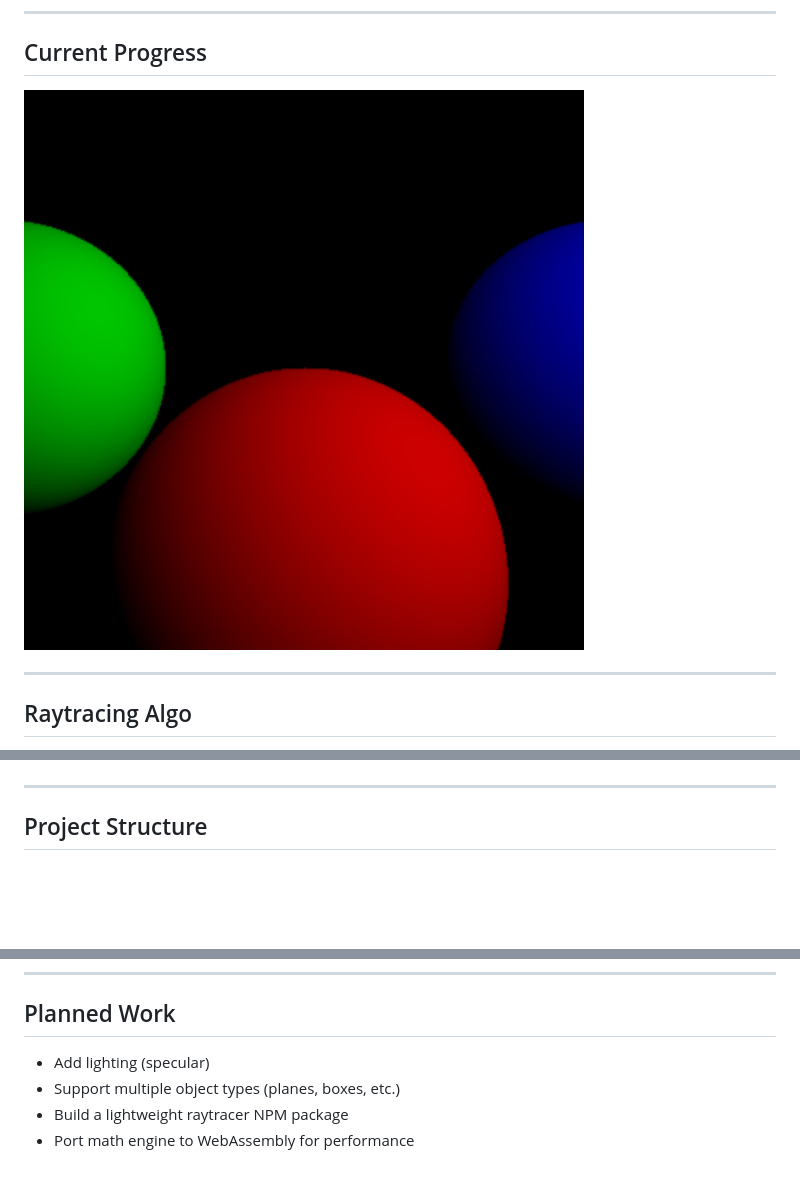
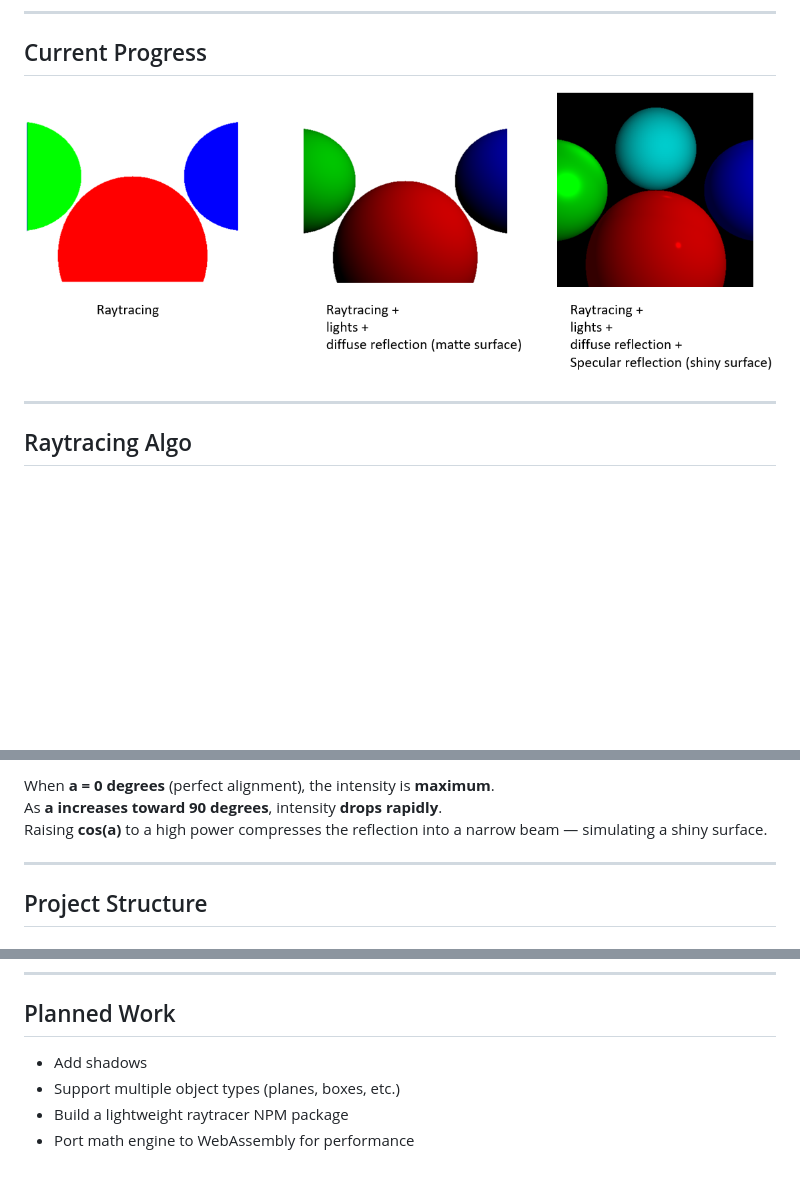
Before and after one commit to SPK1997/CPURaytracer, a Markdown page: README.md, 3 parts joined by grey strips. Drawn GitHub-style; pictures changed too: readmeImages/current_progress.png; blank space fills up the shorter version.

Commit message:
add specular reflection

```diff
--- a/README.md
+++ b/README.md
@@ -80,3 +108,7 @@ Therefore, when no lights are present, it will be pitch black as shown in below
+When **a = 0 degrees** (perfect alignment), the intensity is **maximum**.
+As **a increases toward 90 degrees**, intensity **drops rapidly**.
+Raising **cos(a)** to a high power compresses the reflection into a narrow beam — simulating a shiny surface.
+
 ---
 
 ## Project Structure
@@ -146,7 +178,7 @@ To run the raytracer locally:
 
 ## Planned Work
 
-- Add lighting (specular)
+- Add shadows
 - Support multiple object types (planes, boxes, etc.)
 - Build a lightweight raytracer NPM package
 - Port math engine to WebAssembly for performance
```
Also changed, not shown: other parts of README.md (+28 -0 lines), readmeImages/cosine_curve.png (added), readmeImages/specular_light_calc.png (added), 2 other files.
